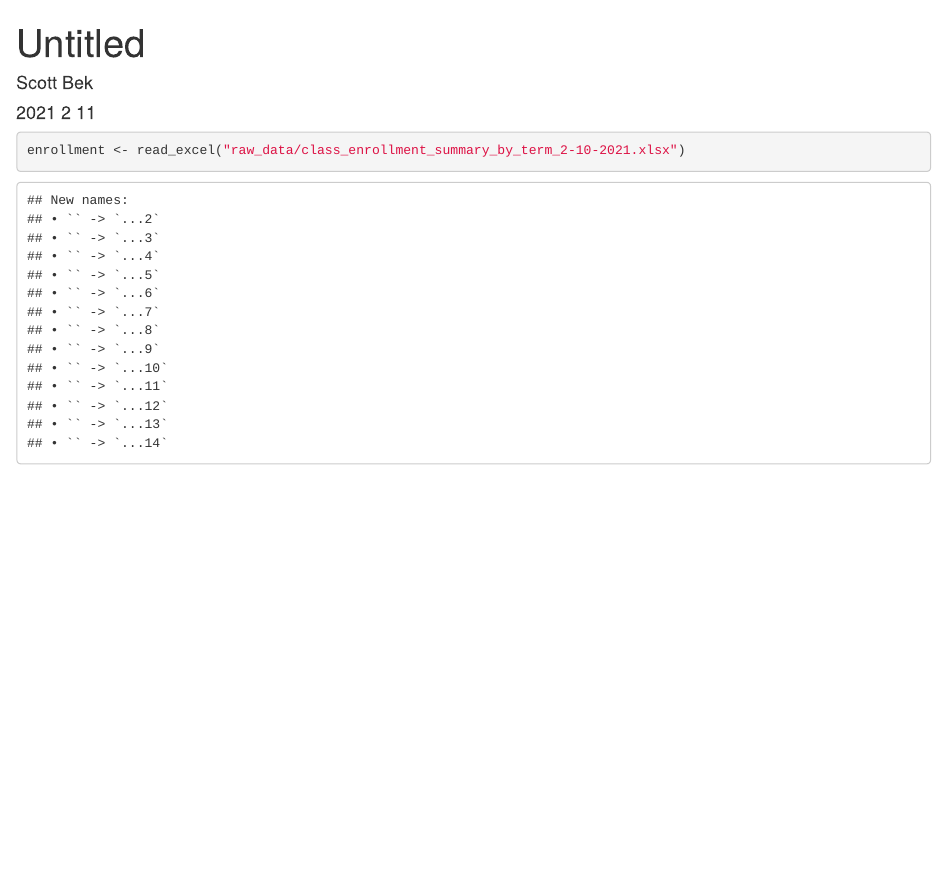
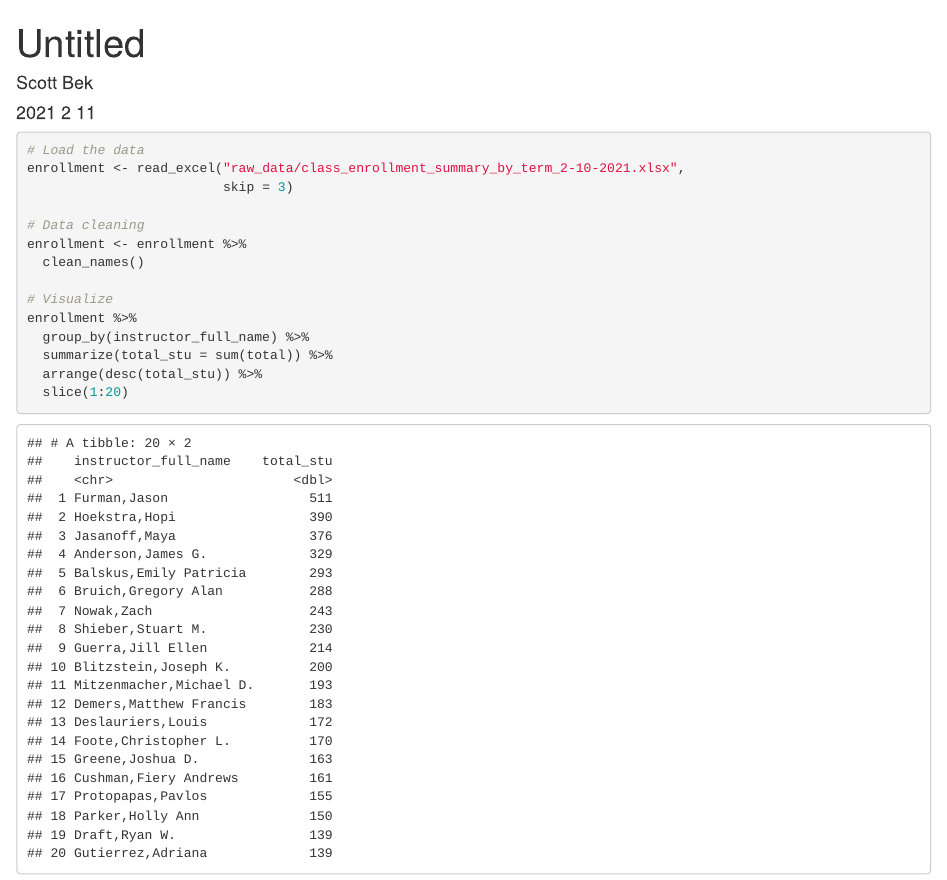
Before and after one commit to scott9025/enrollment, an R Markdown document (enrollment.Rmd): the page in a window 1100 px wide, from its top. Rendered offline with R 4.5, knitr and Pandoc, with nearby package versions; column names are cleaned by a stand-in for the janitor package.

Commit message:
load, clean, filter data

````diff
--- a/enrollment.Rmd
+++ b/enrollment.Rmd
@@ -12,5 +13,20 @@ library(readxl)
 ```
 
 ```{r}
-enrollment <- read_excel("raw_data/class_enrollment_summary_by_term_2-10-2021.xlsx")
+# Load the data
+enrollment <- read_excel("raw_data/class_enrollment_summary_by_term_2-10-2021.xlsx",
+                         skip = 3)
+
+# Data cleaning
+enrollment <- enrollment %>%
+  clean_names()
+
+# Visualize
+enrollment %>%
+  group_by(instructor_full_name) %>%
+  summarize(total_stu = sum(total)) %>%
+  arrange(desc(total_stu)) %>%
+  slice(1:20)
+
+
 ```
````
Also changed, not shown: enrollment.Rmd (1 more changed lines).
